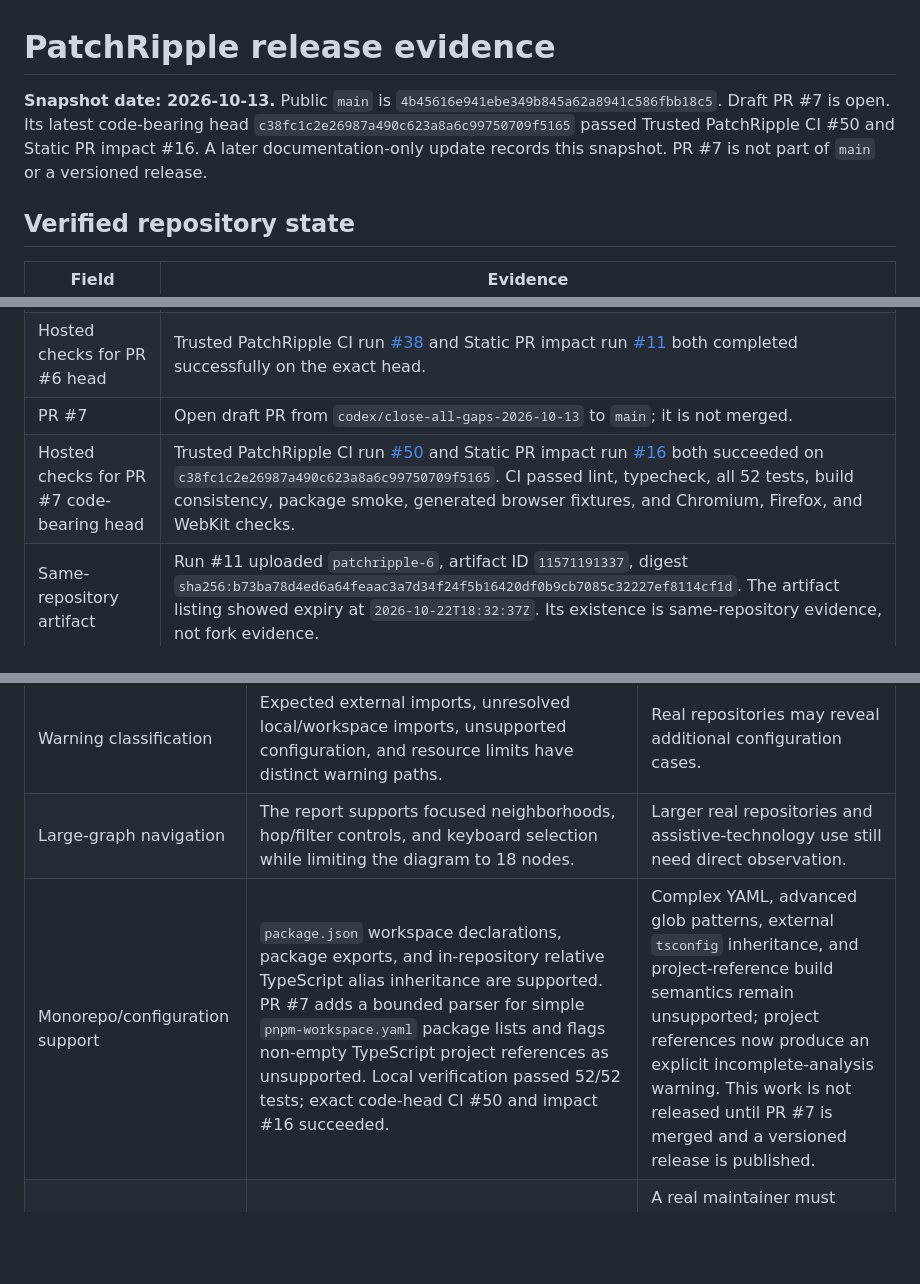
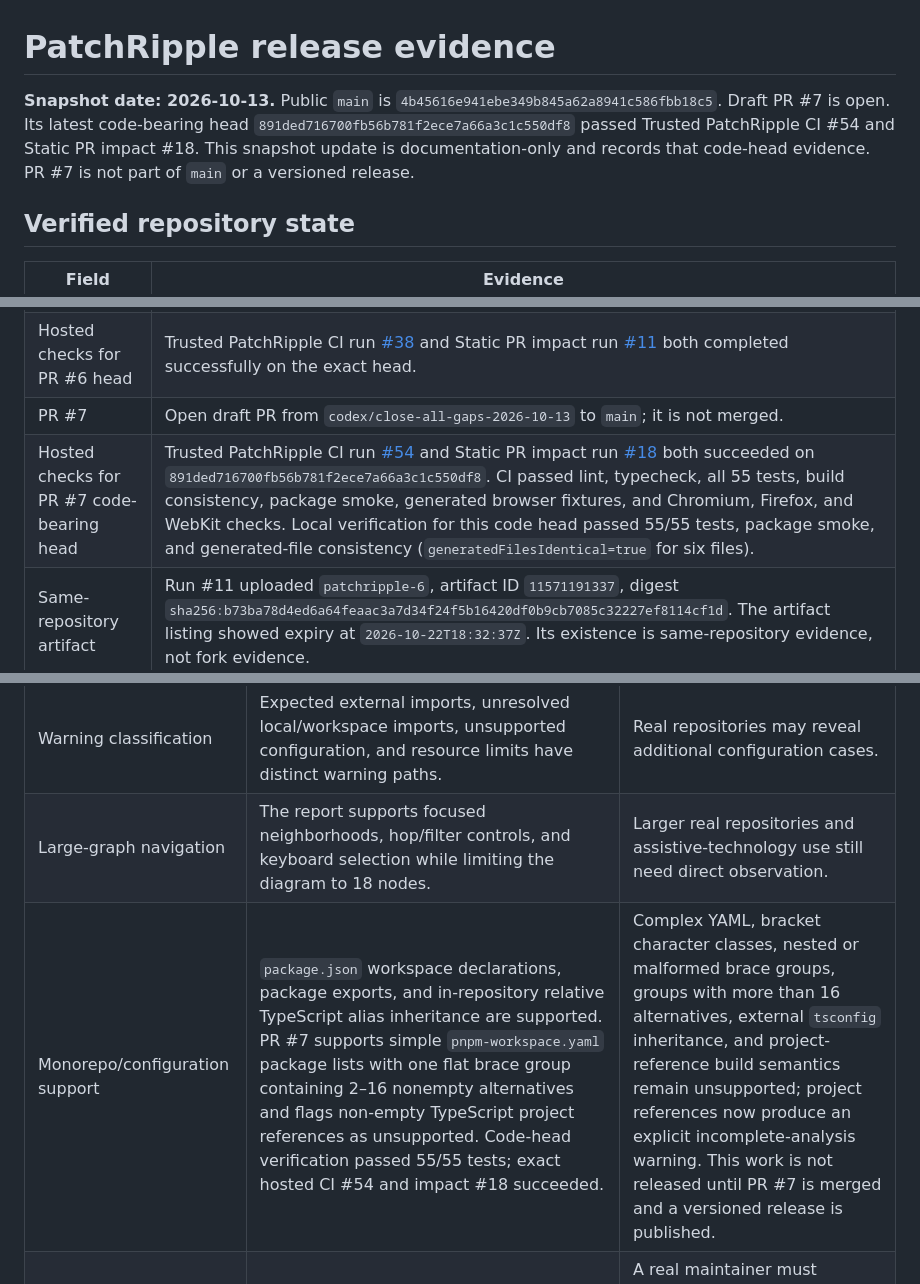
Before and after one commit to icecold009/PatchRipple, a Markdown page: docs/RELEASE_EVIDENCE.md, 3 parts joined by grey strips. Rendered like a GitHub page; blank space fills up the shorter version.

Commit message:
Refresh release evidence for current candidate

```diff
--- a/docs/RELEASE_EVIDENCE.md
+++ b/docs/RELEASE_EVIDENCE.md
@@ -1,6 +1,6 @@
 # PatchRipple release evidence
 
-**Snapshot date: 2026-10-13.** Public `main` is `4b45616e941ebe349b845a62a8941c586fbb18c5`. Draft PR #7 is open. Its latest code-bearing head `c38fc1c2e26987a490c623a8a6c99750709f5165` passed Trusted PatchRipple CI #50 and Static PR impact #16. A later documentation-only update records this snapshot. PR #7 is not part of `main` or a versioned release.
+**Snapshot date: 2026-10-13.** Public `main` is `4b45616e941ebe349b845a62a8941c586fbb18c5`. Draft PR #7 is open. Its latest code-bearing head `891ded716700fb56b781f2ece7a66a3c1c550df8` passed Trusted PatchRipple CI #54 and Static PR impact #18. This snapshot update is documentation-only and records that code-head evidence. PR #7 is not part of `main` or a versioned release.
 
 ## Verified repository state
 
@@ -11,7 +11,7 @@
 | PR #6 | Merged into `main`. Its exact head is `a19393fb0580bc8ba0e9c2c4c7d1e9519717eedb`, with base `de4809c07e3e0cb3acd1f0f3a761e27584071929`. |
 | Hosted checks for PR #6 head | Trusted PatchRipple CI run [#38](https://github.com/icecold009/PatchRipple/actions/runs/37825075606) and Static PR impact run [#11](https://github.com/icecold009/PatchRipple/actions/runs/37825075604) both completed successfully on the exact head. |
 | PR #7 | Open draft PR from `codex/close-all-gaps-2026-10-13` to `main`; it is not merged. |
-| Hosted checks for PR #7 code-bearing head | Trusted PatchRipple CI run [#50](https://github.com/icecold009/PatchRipple/actions/runs/38354258217) and Static PR impact run [#16](https://github.com/icecold009/PatchRipple/actions/runs/38354257158) both succeeded on `c38fc1c2e26987a490c623a8a6c99750709f5165`. CI passed lint, typecheck, all 52 tests, build consistency, package smoke, generated browser fixtures, and Chromium, Firefox, and WebKit checks. |
+| Hosted checks for PR #7 code-bearing head | Trusted PatchRipple CI run [#54](https://github.com/icecold009/PatchRipple/actions/runs/38355063247) and Static PR impact run [#18](https://github.com/icecold009/PatchRipple/actions/runs/38355063270) both succeeded on `891ded716700fb56b781f2ece7a66a3c1c550df8`. CI passed lint, typecheck, all 55 tests, build consistency, package smoke, generated browser fixtures, and Chromium, Firefox, and WebKit checks. Local verification for this code head passed 55/55 tests, package smoke, and generated-file consistency (`generatedFilesIdentical=true` for six files). |
 | Same-repository artifact | Run #11 uploaded `patchripple-6`, artifact ID `11571191337`, digest `sha256:b73ba78d4ed6a64feaac3a7d34f24f5b16420df0b9cb7085c32227ef8114cf1d`. The artifact listing showed expiry at `2026-10-22T18:32:37Z`. Its existence is same-repository evidence, not fork evidence. |
 | Tags and GitHub Releases | The connector returned an empty tag-ref list and an empty GitHub Releases list. No versioned GitHub release is established. npm registry publication was not checked in this review. |
 | Forks | Repository metadata reported `forks_count: 0`. The connector rejected the fork-list endpoint with HTTP 400 and exposes no fork-creation tool, so no fork artifact was available to verify. |
@@ -25,7 +25,7 @@
 | “Why affected” explanations | Revision-specific import chains are part of the report data and viewer. | A maintainer must confirm that the explanation is useful during a real review. |
 | Warning classification | Expected external imports, unresolved local/workspace imports, unsupported configuration, and resource limits have distinct warning paths. | Real repositories may reveal additional configuration cases. |
 | Large-graph navigation | The report supports focused neighborhoods, hop/filter controls, and keyboard selection while limiting the diagram to 18 nodes. | Larger real repositories and assistive-technology use still need direct observation. |
-| Monorepo/configuration support | `package.json` workspace declarations, package exports, and in-repository relative TypeScript alias inheritance are supported. PR #7 adds a bounded parser for simple `pnpm-workspace.yaml` package lists and flags non-empty TypeScript project references as unsupported. Local verification passed 52/52 tests; exact code-head CI #50 and impact #16 succeeded. | Complex YAML, advanced glob patterns, external `tsconfig` inheritance, and project-reference build semantics remain unsupported; project references now produce an explicit incomplete-analysis warning. This work is not released until PR #7 is merged and a versioned release is published. |
+| Monorepo/configuration support | `package.json` workspace declarations, package exports, and in-repository relative TypeScript alias inheritance are supported. PR #7 supports simple `pnpm-workspace.yaml` package lists with one flat brace group containing 2–16 nonempty alternatives and flags non-empty TypeScript project references as unsupported. Code-head verification passed 55/55 tests; exact hosted CI #54 and impact #18 succeeded. | Complex YAML, bracket character classes, nested or malformed brace groups, groups with more than 16 alternatives, external `tsconfig` inheritance, and project-reference build semantics remain unsupported; project references now produce an explicit incomplete-analysis warning. This work is not released until PR #7 is merged and a versioned release is published. |
 | Setup and history | README and landing page now give a full-SHA source install and a hook-disabled exact-ref fetch command. `doctor` remains read-only. | A real maintainer must complete the install; shallow or private-repository fetch behavior needs that user’s environment and permissions. No versioned release is established. |
 | Scale, accuracy, and accessibility | `docs/BENCHMARK.json` contains synthetic performance bounds. A local self-hosted analysis of PR #6 found 7 changed paths, 17 candidate nodes, 14 revision-attributed edges, and 22 warnings (6 binary exclusions, 4 source-size limits, and 12 expected external imports); it correctly remained incomplete under its limits. A second bounded comparison against merged public PR `sindresorhus/p-limit#109` is recorded below. It exposed and led to a resolver fix: JavaScript runtime imports now prefer runtime implementation files over declaration sidecars. | Two developer-run samples do not establish broad real-repository accuracy. The second is a single manually checked public PR and is not an independent maintainer trial. Screen-reader comprehension and physical-device behavior remain unobserved. |
 | Release documentation | This page, `NEXT_STEPS.md`, the README, landing page, and consumer workflow template now use the merged `main` pin and current PR state. | Recheck the snapshot whenever `main`, hosted evidence, or participant status changes. |
```
Also changed, not shown: other parts of docs/RELEASE_EVIDENCE.md (+1 -1 lines), docs/NEXT_STEPS.md (+2 -2 lines).
